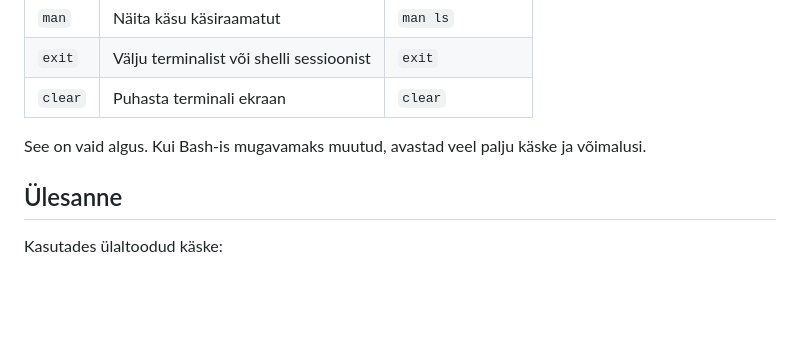
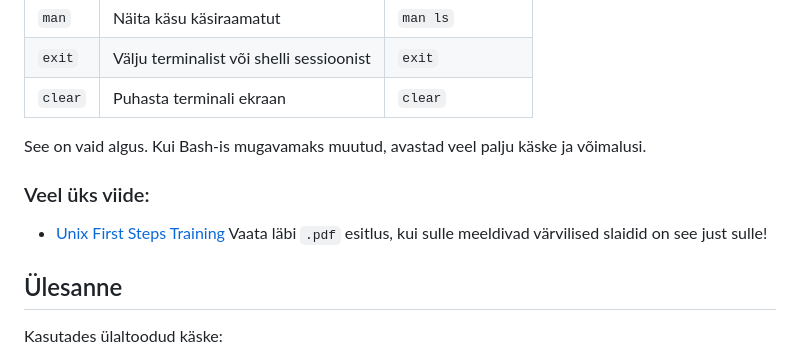
Before and after one commit to adlerpriit/2025_taka_fall, a Markdown page: teemad/bash.md, the part around the change. GitHub-like rendering; blank space fills up the shorter version.

Commit message:
viide sveitslaste koolitusele

```diff
--- a/teemad/bash.md
+++ b/teemad/bash.md
@@ -1014,6 +1014,11 @@ alias gs='git status'
 See on vaid algus. Kui Bash-is mugavamaks muutud, avastad veel palju käske ja võimalusi.
 
 
+### Veel üks viide:
+
+- [Unix First Steps Training](https://github.com/sib-swiss/unix-first-steps-training)
+  Vaata läbi `.pdf` esitlus, kui sulle meeldivad värvilised slaidid on see just sulle!
+
 ## Ülesanne
 
 Kasutades ülaltoodud käske:
```
